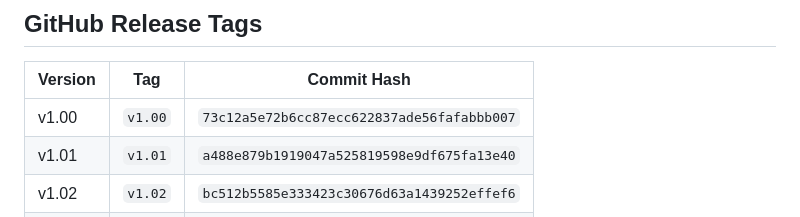
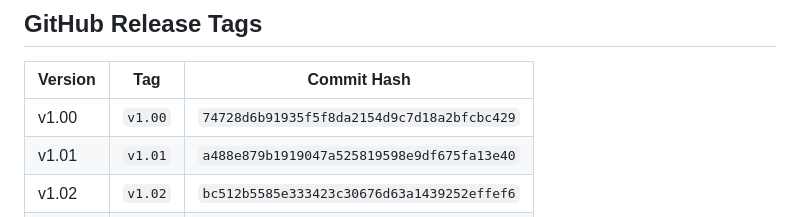
Before and after one commit to Glenn-IT/WDACFWRS-Web-Based-Dormitory-and-Cottage-Finder-with-Reservation-System, a Markdown page: docs/Version-Control.md, the part around the change. Rendered like a GitHub page.

Commit message:
docs: update v1.00 commit hash after cherry-pick

```diff
--- a/docs/Version-Control.md
+++ b/docs/Version-Control.md
@@ -66,7 +66,7 @@ time with `git checkout vX.XX` or browse it directly on GitHub under
 
 | Version | Tag | Commit Hash |
 |---------|-----|--------------|
-| v1.00 | `v1.00` | `73c12a5e72b6cc87ecc622837ade56fafabbb007` |
+| v1.00 | `v1.00` | `74728d6b91935f5f8da2154d9c7d18a2bfcbc429` |
 | v1.01 | `v1.01` | `a488e879b1919047a525819598e9df675fa13e40` |
 | v1.02 | `v1.02` | `bc512b5585e333423c30676d63a1439252effef6` |
 | v1.03 | `v1.03` | `7a40f19b2b29a64e8a8d331816b3e1e16c3b774d` |
```
